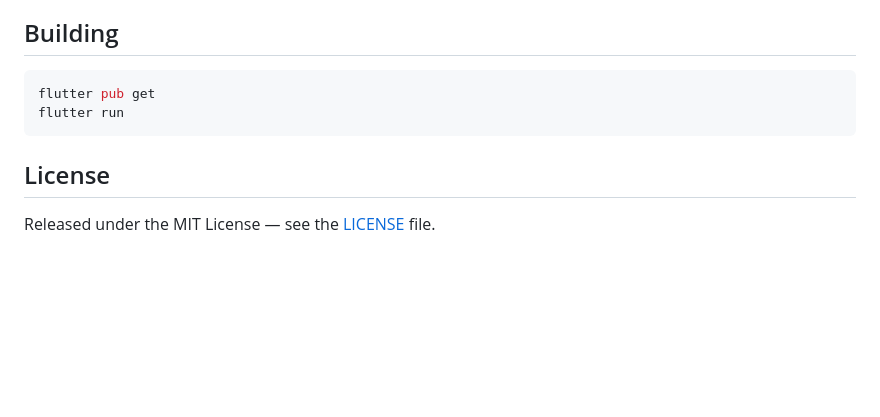
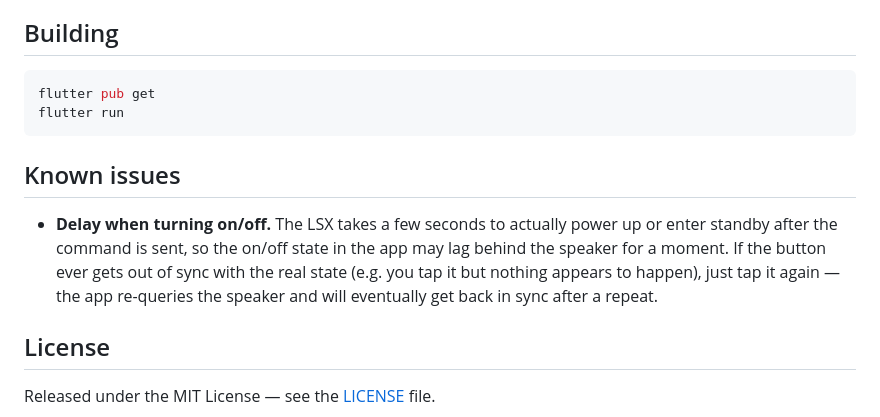
Before and after one commit to swinje/lsxon, a Markdown page: README.md, the part around the change. Drawn GitHub-style; blank space fills up the shorter version.

````diff
--- a/README.md
+++ b/README.md
@@ -130,6 +130,15 @@ flutter pub get
 flutter run
 ```
 
+## Known issues
+
+- **Delay when turning on/off.** The LSX takes a few seconds to actually power
+  up or enter standby after the command is sent, so the on/off state in the app
+  may lag behind the speaker for a moment. If the button ever gets out of sync
+  with the real state (e.g. you tap it but nothing appears to happen), just tap
+  it again — the app re-queries the speaker and will eventually get back in
+  sync after a repeat.
+
 ## License
 
 Released under the MIT License — see the [LICENSE](LICENSE) file.
````
